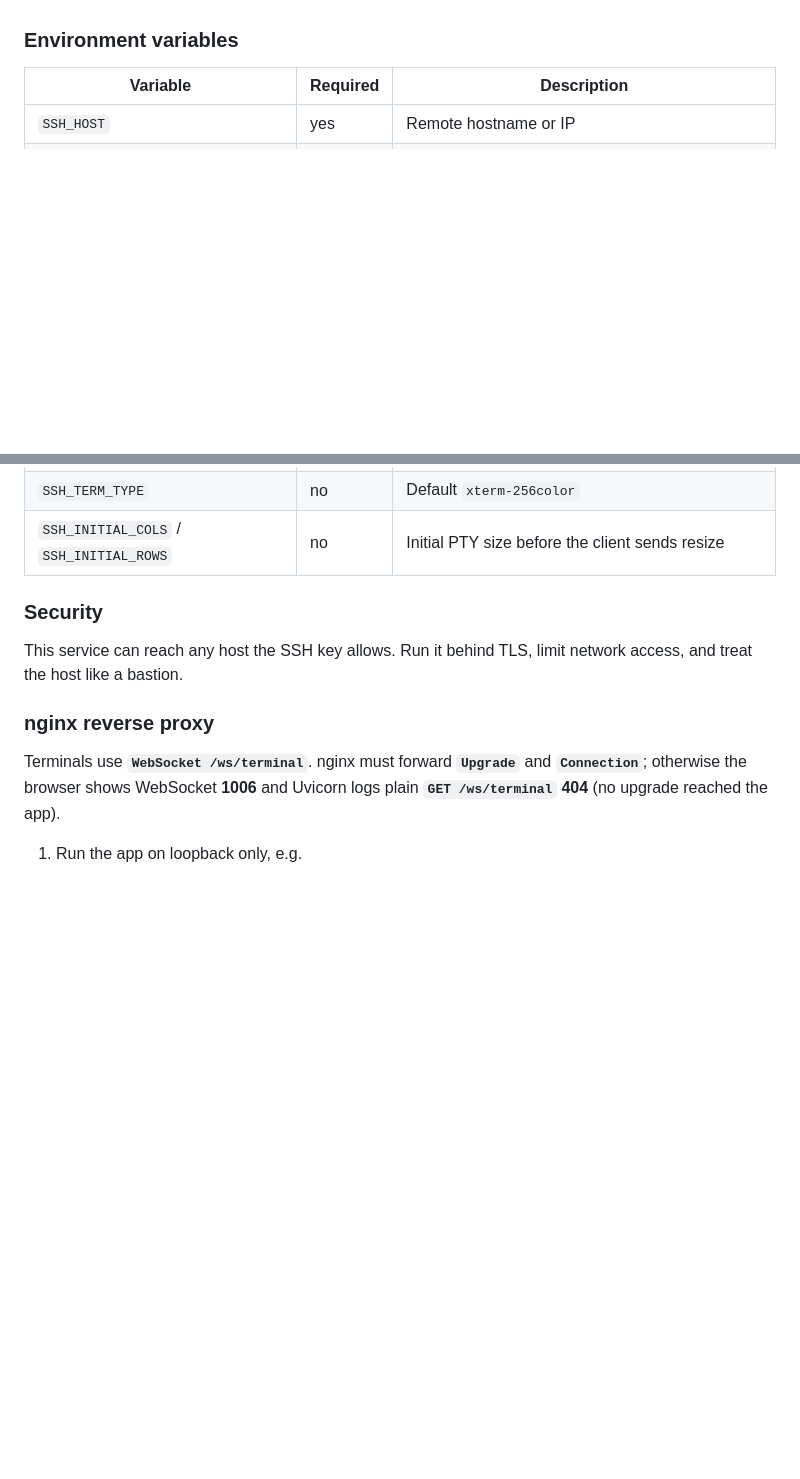
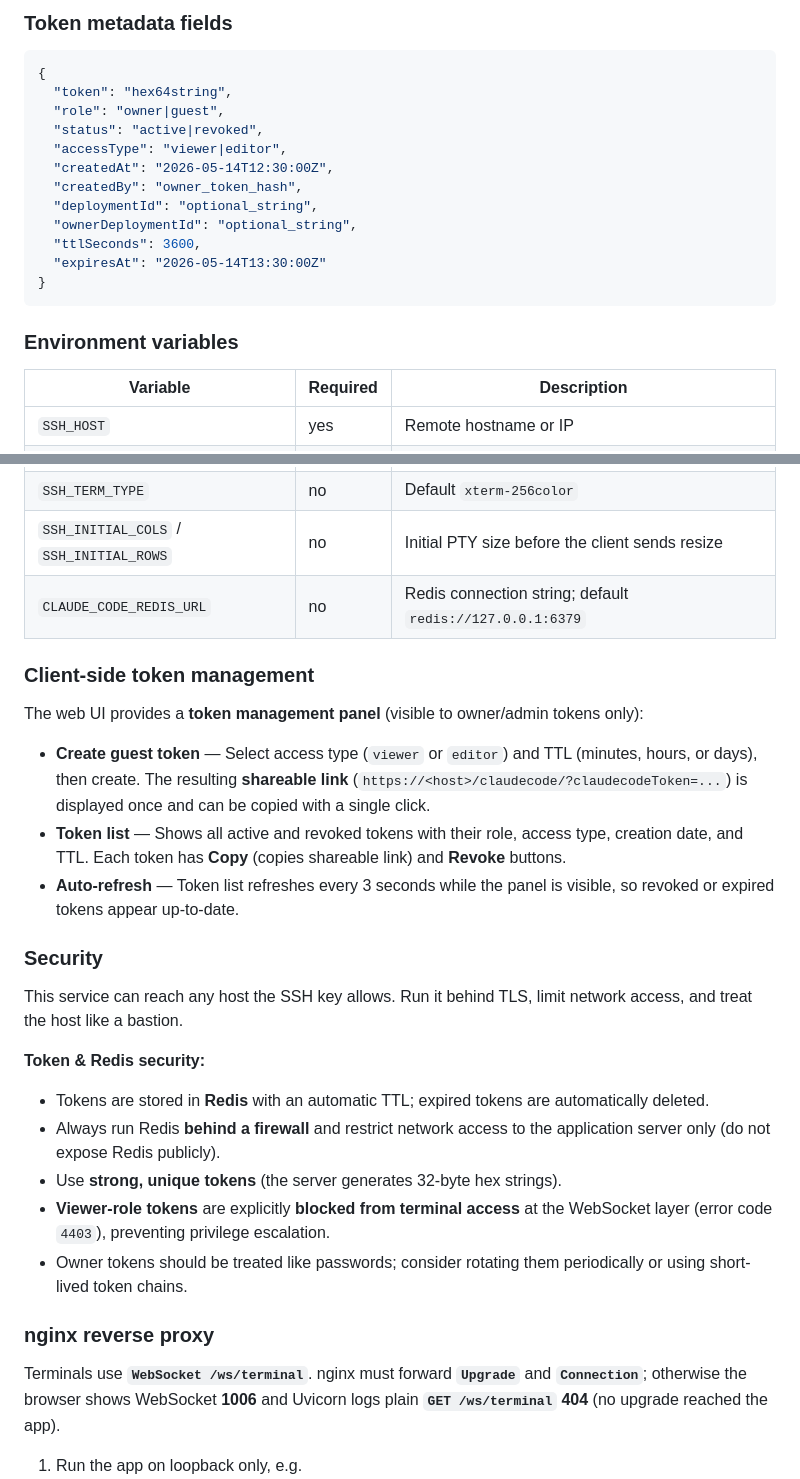
Before and after one commit to FJDeFi/i3-claude-code-interface, a Markdown page: IMPLEMENTATION.md, 2 parts joined by grey strips. GitHub-like rendering; blank space fills up the shorter version.

````diff
--- a/IMPLEMENTATION.md
+++ b/IMPLEMENTATION.md
@@ -28,3 +65,19 @@ flowchart LR
+### Token metadata fields
+
+```json
+{
+  "token": "hex64string",
+  "role": "owner|guest",
+  "status": "active|revoked",
+  "accessType": "viewer|editor",
+  "createdAt": "2026-05-14T12:30:00Z",
+  "createdBy": "owner_token_hash",
+  "deploymentId": "optional_string",
+  "ownerDeploymentId": "optional_string",
+  "ttlSeconds": 3600,
+  "expiresAt": "2026-05-14T13:30:00Z"
+}
+```
 
 ### Environment variables
 
@@ -41,11 +94,38 @@ flowchart LR
 | `CLAUDE_CODE_CMD` | no | Default `claude` |
 | `SSH_TERM_TYPE` | no | Default `xterm-256color` |
 | `SSH_INITIAL_COLS` / `SSH_INITIAL_ROWS` | no | Initial PTY size before the client sends resize |
+| `CLAUDE_CODE_REDIS_URL` | no | Redis connection string; default `redis://127.0.0.1:6379` |
+
+### Client-side token management
+
+The web UI provides a **token management panel** (visible to owner/admin tokens only):
+
+- **Create guest token** — Select access type (`viewer` or `editor`) and TTL
+  (minutes, hours, or days), then create. The resulting **shareable link**
+  (`https://<host>/claudecode/?claudecodeToken=...`) is displayed once and can
+  be copied with a single click.
+- **Token list** — Shows all active and revoked tokens with their role, access
+  type, creation date, and TTL. Each token has **Copy** (copies shareable link)
+  and **Revoke** buttons.
+- **Auto-refresh** — Token list refreshes every 3 seconds while the panel is
+  visible, so revoked or expired tokens appear up-to-date.
 
 ### Security
 
 This service can reach any host the SSH key allows. Run it behind TLS, limit
 network access, and treat the host like a bastion.
+
+**Token & Redis security:**
+
+- Tokens are stored in **Redis** with an automatic TTL; expired tokens are
+  automatically deleted.
+- Always run Redis **behind a firewall** and restrict network access to the
+  application server only (do not expose Redis publicly).
+- Use **strong, unique tokens** (the server generates 32-byte hex strings).
+- **Viewer-role tokens** are explicitly **blocked from terminal access** at the
+  WebSocket layer (error code `4403`), preventing privilege escalation.
+- Owner tokens should be treated like passwords; consider rotating them
+  periodically or using short-lived token chains.
 
 ### nginx reverse proxy
 
````
Also changed, not shown: other parts of IMPLEMENTATION.md (+37 -0 lines).
